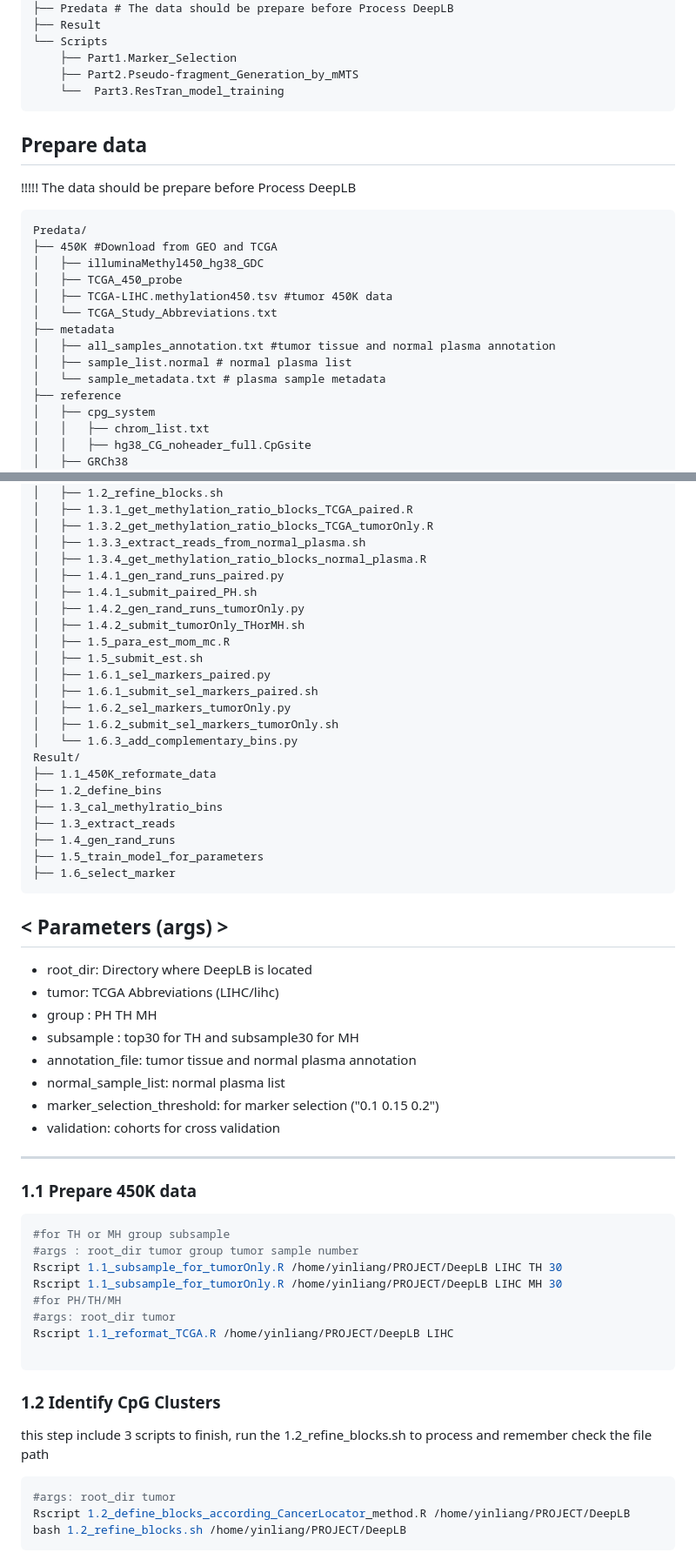
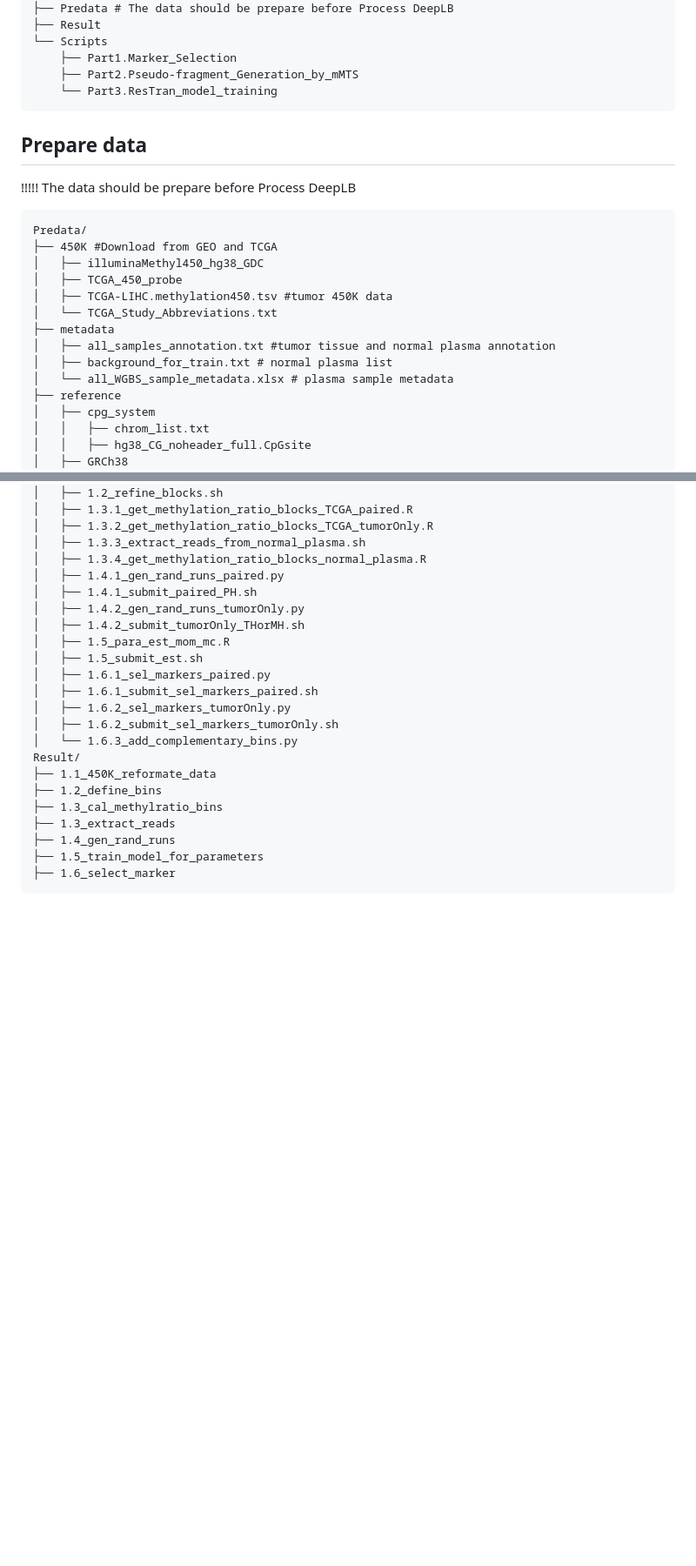
Before and after one commit to labxscut/DeepLB, a Markdown page: README.md, 2 parts joined by grey strips. Shown: that part at 87% size. Rendered like a GitHub page; blank space fills up the shorter version.

````diff
--- a/README.md
+++ b/README.md
@@ -21,7 +38,7 @@ devtools::install_github("labxscut/DeepLB")
 └── Scripts
     ├── Part1.Marker_Selection
     ├── Part2.Pseudo-fragment_Generation_by_mMTS
-    └──  Part3.ResTran_model_training
+    └── Part3.ResTran_model_training
 ```
 
 ## Prepare data
@@ -35,8 +52,8 @@ Predata/
 │   └── TCGA_Study_Abbreviations.txt
 ├── metadata
 │   ├── all_samples_annotation.txt #tumor tissue and normal plasma annotation
-│   ├── sample_list.normal # normal plasma list
-│   └── sample_metadata.txt # plasma sample metadata
+│   ├── background_for_train.txt # normal plasma list
+│   └── all_WGBS_sample_metadata.xlsx # plasma sample metadata
 ├── reference
 │   ├── cpg_system
 │   │   ├── chrom_list.txt
@@ -100,36 +117,3 @@ Result/
 ├── 1.5_train_model_for_parameters
 ├── 1.6_select_marker
 ```
-< Parameters (args) >
----
-- root_dir: Directory where DeepLB is located
-- tumor: TCGA Abbreviations (LIHC/lihc)
-- group : PH TH MH
-- subsample : top30 for TH and subsample30 for MH
-- annotation_file: tumor tissue and normal plasma annotation
-- normal_sample_list: normal plasma list
-- marker_selection_threshold: for marker selection ("0.1 0.15 0.2")
-- validation: cohorts for cross validation
-
----
-
-### 1.1 Prepare 450K data
-
-```shell
-#for TH or MH group subsample
-#args : root_dir tumor group tumor sample number
-Rscript 1.1_subsample_for_tumorOnly.R /home/yinliang/PROJECT/DeepLB LIHC TH 30
-Rscript 1.1_subsample_for_tumorOnly.R /home/yinliang/PROJECT/DeepLB LIHC MH 30
-#for PH/TH/MH
-#args: root_dir tumor
-Rscript 1.1_reformat_TCGA.R /home/yinliang/PROJECT/DeepLB LIHC
-
-```
-### 1.2 Identify CpG Clusters
-this step include 3 scripts to finish, run the 1.2_refine_blocks.sh to process and remember check the file path
-```shell
-#args: root_dir tumor
-Rscript 1.2_define_blocks_according_CancerLocator_method.R /home/yinliang/PROJECT/DeepLB
-bash 1.2_refine_blocks.sh /home/yinliang/PROJECT/DeepLB
-```
-
````
Also changed, not shown: other parts of README.md (+77 -88 lines).
